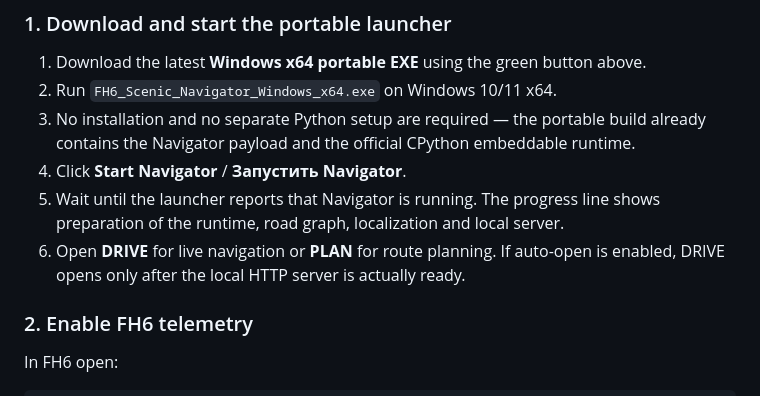
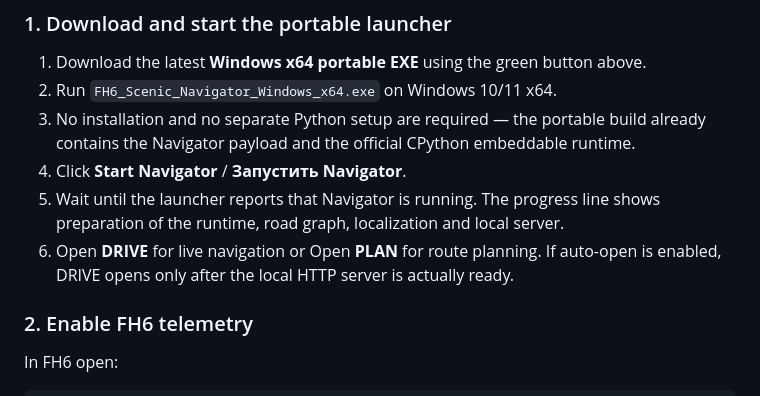
Before and after one commit to atikhobaev/fh6-scenic-navigator, a Markdown page: README.md, the part around the change. GitHub-like rendering.

```diff
--- a/README.md
+++ b/README.md
@@ -103,7 +103,7 @@ Compare the result with the adjacent `.sha256` asset in the same GitHub Release.
 3. No installation and no separate Python setup are required — the portable build already contains the Navigator payload and the official CPython embeddable runtime.
 4. Click **Start Navigator** / **Запустить Navigator**.
 5. Wait until the launcher reports that Navigator is running. The progress line shows preparation of the runtime, road graph, localization and local server.
-6. Open **DRIVE** for live navigation or **PLAN** for route planning. If auto-open is enabled, DRIVE opens only after the local HTTP server is actually ready.
+6. Open **DRIVE** for live navigation or Open **PLAN** for route planning. If auto-open is enabled, DRIVE opens only after the local HTTP server is actually ready.
 
 ### 2. Enable FH6 telemetry
 
```
